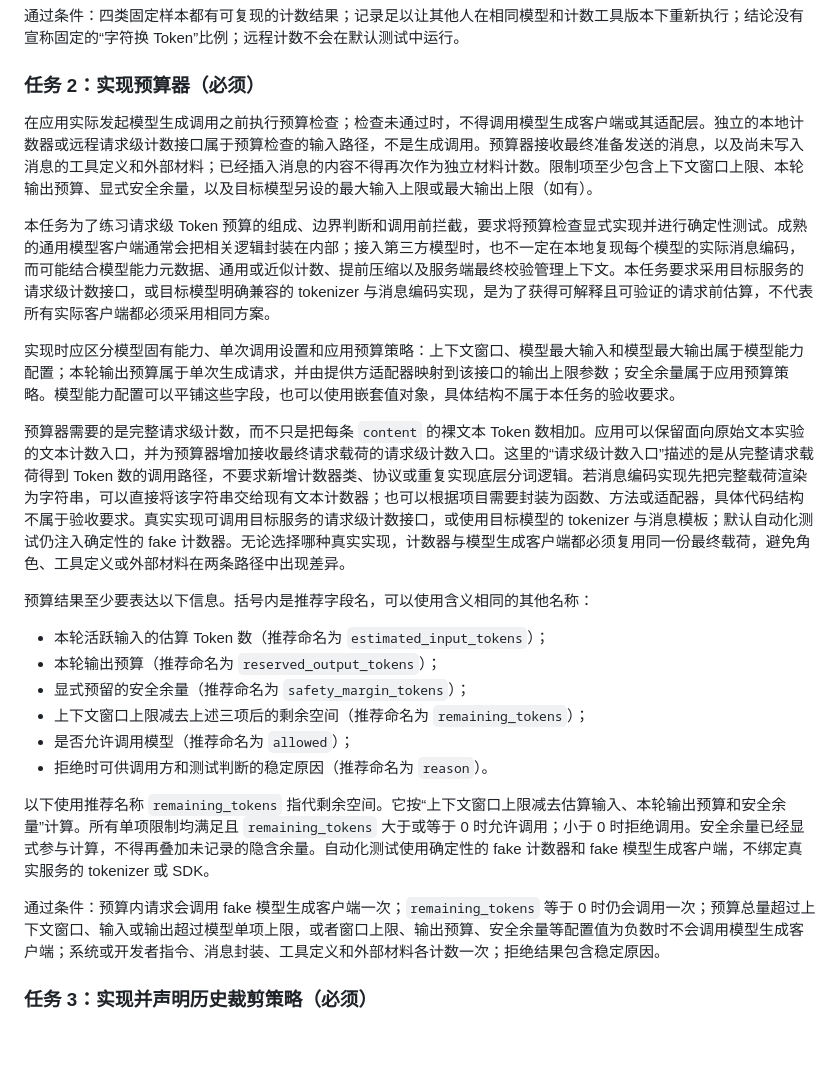
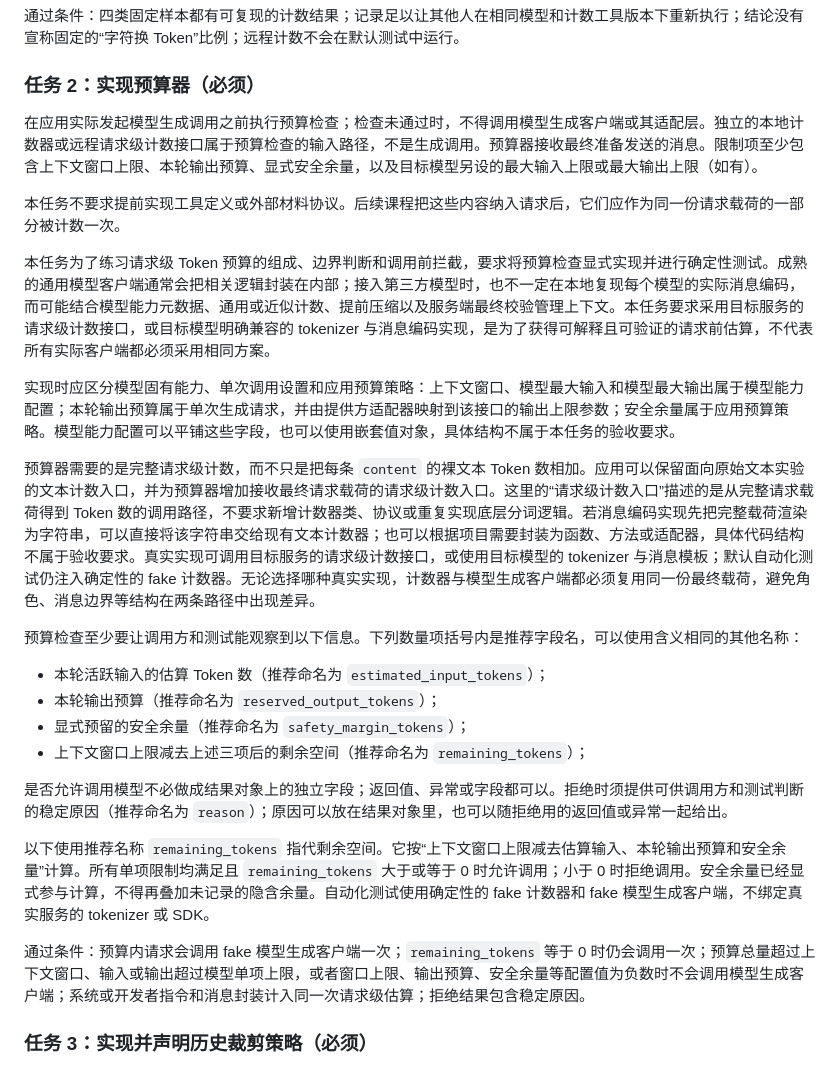
Before and after one commit to FadeDemo/AI-demo, a Markdown page: notes/llm/tokens-and-context.md, the part around one of its changes. GitHub-like rendering; blank space fills up the shorter version.

Commit message:
docs(tokens-and-context): narrow budgeter task acceptance
- drop tool-definition and external-material requirements from task 2
- allow the allow-or-deny decision via return value, exception, or field

```diff
--- a/notes/llm/tokens-and-context.md
+++ b/notes/llm/tokens-and-context.md
@@ -156,26 +156,28 @@ API 的传输格式和模型的输入编码属于不同层次。以使用 OpenAI
 
 ### 任务 2：实现预算器（必须）
 
-在应用实际发起模型生成调用之前执行预算检查；检查未通过时，不得调用模型生成客户端或其适配层。独立的本地计数器或远程请求级计数接口属于预算检查的输入路径，不是生成调用。预算器接收最终准备发送的消息，以及尚未写入消息的工具定义和外部材料；已经插入消息的内容不得再次作为独立材料计数。限制项至少包含上下文窗口上限、本轮输出预算、显式安全余量，以及目标模型另设的最大输入上限或最大输出上限（如有）。
+在应用实际发起模型生成调用之前执行预算检查；检查未通过时，不得调用模型生成客户端或其适配层。独立的本地计数器或远程请求级计数接口属于预算检查的输入路径，不是生成调用。预算器接收最终准备发送的消息。限制项至少包含上下文窗口上限、本轮输出预算、显式安全余量，以及目标模型另设的最大输入上限或最大输出上限（如有）。
+
+本任务不要求提前实现工具定义或外部材料协议。后续课程把这些内容纳入请求后，它们应作为同一份请求载荷的一部分被计数一次。
 
 本任务为了练习请求级 Token 预算的组成、边界判断和调用前拦截，要求将预算检查显式实现并进行确定性测试。成熟的通用模型客户端通常会把相关逻辑封装在内部；接入第三方模型时，也不一定在本地复现每个模型的实际消息编码，而可能结合模型能力元数据、通用或近似计数、提前压缩以及服务端最终校验管理上下文。本任务要求采用目标服务的请求级计数接口，或目标模型明确兼容的 tokenizer 与消息编码实现，是为了获得可解释且可验证的请求前估算，不代表所有实际客户端都必须采用相同方案。
 
 实现时应区分模型固有能力、单次调用设置和应用预算策略：上下文窗口、模型最大输入和模型最大输出属于模型能力配置；本轮输出预算属于单次生成请求，并由提供方适配器映射到该接口的输出上限参数；安全余量属于应用预算策略。模型能力配置可以平铺这些字段，也可以使用嵌套值对象，具体结构不属于本任务的验收要求。
 
-预算器需要的是完整请求级计数，而不只是把每条 `content` 的裸文本 Token 数相加。应用可以保留面向原始文本实验的文本计数入口，并为预算器增加接收最终请求载荷的请求级计数入口。这里的“请求级计数入口”描述的是从完整请求载荷得到 Token 数的调用路径，不要求新增计数器类、协议或重复实现底层分词逻辑。若消息编码实现先把完整载荷渲染为字符串，可以直接将该字符串交给现有文本计数器；也可以根据项目需要封装为函数、方法或适配器，具体代码结构不属于验收要求。真实实现可调用目标服务的请求级计数接口，或使用目标模型的 tokenizer 与消息模板；默认自动化测试仍注入确定性的 fake 计数器。无论选择哪种真实实现，计数器与模型生成客户端都必须复用同一份最终载荷，避免角色、工具定义或外部材料在两条路径中出现差异。
+预算器需要的是完整请求级计数，而不只是把每条 `content` 的裸文本 Token 数相加。应用可以保留面向原始文本实验的文本计数入口，并为预算器增加接收最终请求载荷的请求级计数入口。这里的“请求级计数入口”描述的是从完整请求载荷得到 Token 数的调用路径，不要求新增计数器类、协议或重复实现底层分词逻辑。若消息编码实现先把完整载荷渲染为字符串，可以直接将该字符串交给现有文本计数器；也可以根据项目需要封装为函数、方法或适配器，具体代码结构不属于验收要求。真实实现可调用目标服务的请求级计数接口，或使用目标模型的 tokenizer 与消息模板；默认自动化测试仍注入确定性的 fake 计数器。无论选择哪种真实实现，计数器与模型生成客户端都必须复用同一份最终载荷，避免角色、消息边界等结构在两条路径中出现差异。
 
-预算结果至少要表达以下信息。括号内是推荐字段名，可以使用含义相同的其他名称：
+预算检查至少要让调用方和测试能观察到以下信息。下列数量项括号内是推荐字段名，可以使用含义相同的其他名称：
 
 - 本轮活跃输入的估算 Token 数（推荐命名为 `estimated_input_tokens`）；
 - 本轮输出预算（推荐命名为 `reserved_output_tokens`）；
 - 显式预留的安全余量（推荐命名为 `safety_margin_tokens`）；
 - 上下文窗口上限减去上述三项后的剩余空间（推荐命名为 `remaining_tokens`）；
-- 是否允许调用模型（推荐命名为 `allowed`）；
-- 拒绝时可供调用方和测试判断的稳定原因（推荐命名为 `reason`）。
+
+是否允许调用模型不必做成结果对象上的独立字段；返回值、异常或字段都可以。拒绝时须提供可供调用方和测试判断的稳定原因（推荐命名为 `reason`）；原因可以放在结果对象里，也可以随拒绝用的返回值或异常一起给出。
 
 以下使用推荐名称 `remaining_tokens` 指代剩余空间。它按“上下文窗口上限减去估算输入、本轮输出预算和安全余量”计算。所有单项限制均满足且 `remaining_tokens` 大于或等于 0 时允许调用；小于 0 时拒绝调用。安全余量已经显式参与计算，不得再叠加未记录的隐含余量。自动化测试使用确定性的 fake 计数器和 fake 模型生成客户端，不绑定真实服务的 tokenizer 或 SDK。
 
-通过条件：预算内请求会调用 fake 模型生成客户端一次；`remaining_tokens` 等于 0 时仍会调用一次；预算总量超过上下文窗口、输入或输出超过模型单项上限，或者窗口上限、输出预算、安全余量等配置值为负数时不会调用模型生成客户端；系统或开发者指令、消息封装、工具定义和外部材料各计数一次；拒绝结果包含稳定原因。
+通过条件：预算内请求会调用 fake 模型生成客户端一次；`remaining_tokens` 等于 0 时仍会调用一次；预算总量超过上下文窗口、输入或输出超过模型单项上限，或者窗口上限、输出预算、安全余量等配置值为负数时不会调用模型生成客户端；系统或开发者指令和消息封装计入同一次请求级估算；拒绝结果包含稳定原因。
 
 ### 任务 3：实现并声明历史裁剪策略（必须）
 
```
Also changed, not shown: other parts of notes/llm/tokens-and-context.md (+1 -1 lines).
